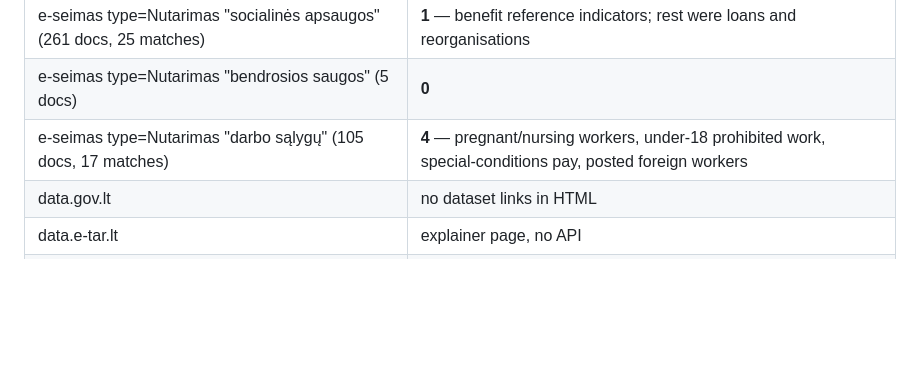
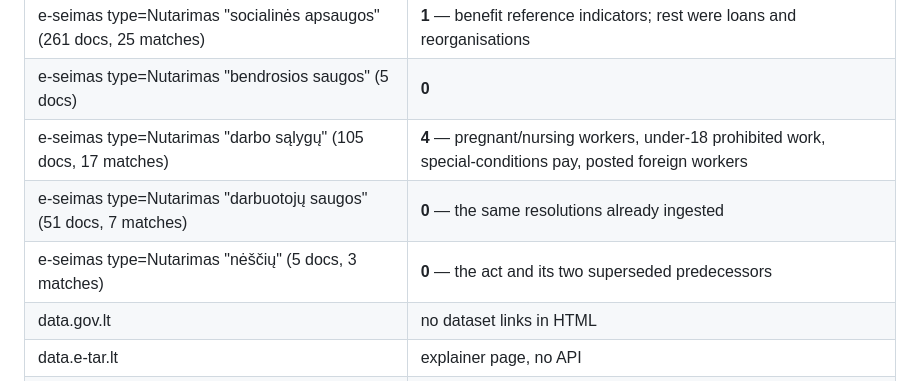
Before and after one commit to dziugasmarcenas-ui/legal-rag, a Markdown page: README.md, the part around the change. Rendered like a GitHub page; blank space fills up the shorter version.

Commit message:
Two overlapping clusters, zero new acts
'darbuotojų saugos' returned the same seven resolutions already ingested under
their TAIS identifiers. 'nėščių' returned the act we added in the previous batch
plus its two superseded predecessors.

Corpus unchanged at 117 acts / 6,991 chunks.

```diff
--- a/README.md
+++ b/README.md
@@ -683,6 +683,8 @@ Discovery routes measured, with yields:
 | e-seimas type=Nutarimas "socialinės apsaugos" (261 docs, 25 matches) | **1** — benefit reference indicators; rest were loans and reorganisations |
 | e-seimas type=Nutarimas "bendrosios saugos" (5 docs) | **0** |
 | e-seimas type=Nutarimas "darbo sąlygų" (105 docs, 17 matches) | **4** — pregnant/nursing workers, under-18 prohibited work, special-conditions pay, posted foreign workers |
+| e-seimas type=Nutarimas "darbuotojų saugos" (51 docs, 7 matches) | **0** — the same resolutions already ingested |
+| e-seimas type=Nutarimas "nėščių" (5 docs, 3 matches) | **0** — the act and its two superseded predecessors |
 | data.gov.lt | no dataset links in HTML |
 | data.e-tar.lt | explainer page, no API |
 | OAI-PMH | not offered |
```
